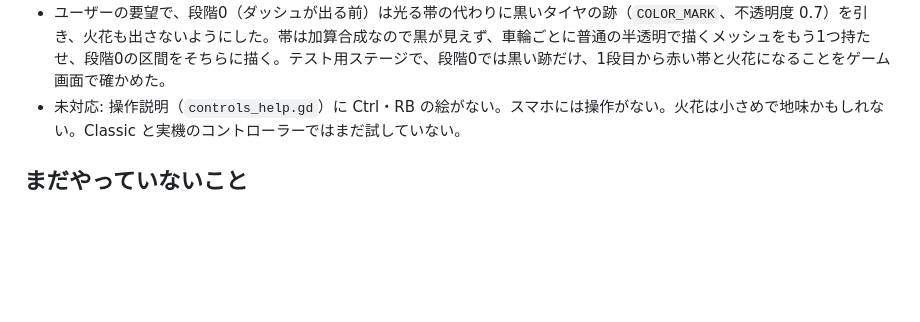
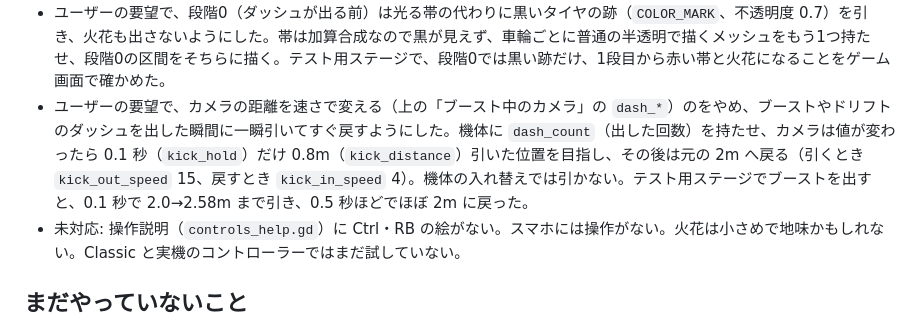
Before and after one commit to acaValkyrie/ugokuita-adventure-uec, a Markdown page: progress.md, the part around the change. Rendered like a GitHub page; blank space fills up the shorter version.

Commit message:
進捗メモに、ダッシュを出した瞬間にカメラを一瞬引くようにしたことを記録する

```diff
--- a/progress.md
+++ b/progress.md
@@ -834,6 +834,7 @@ codex exec --skip-git-repo-check --sandbox workspace-write \
 - ドリフトをつなげると、ダッシュが速さに上乗せされ、ドリフト中は速さを保つので、4回で 16.6→22.2→26.9→29.7m/s と際限なく上がっていた。`BOOST_MAX_SPEED_RATIO`（2.2、最高速度に対する倍率）を足し、ブーストとダッシュは押す向きの速さがそれを超えたら押さないようにした。ふだんのブーストの最高速度（約 13m/s）に合わせた値で、1回だけ使うときの速さは変わらない。4回つなげても最高 13.7m/s に収まった。
 - ユーザーの要望で、ドリフトを LB（`button_index` 9）でもできるようにした。RB はそのまま。上の計測は LB で行った。操作説明のアイコンはまだ足していない（main に入れるときに Ctrl・RB と一緒に足す）。
 - ユーザーの要望で、段階0（ダッシュが出る前）は光る帯の代わりに黒いタイヤの跡（`COLOR_MARK`、不透明度 0.7）を引き、火花も出さないようにした。帯は加算合成なので黒が見えず、車輪ごとに普通の半透明で描くメッシュをもう1つ持たせ、段階0の区間をそちらに描く。テスト用ステージで、段階0では黒い跡だけ、1段目から赤い帯と火花になることをゲーム画面で確かめた。
+- ユーザーの要望で、カメラの距離を速さで変える（上の「ブースト中のカメラ」の `dash_*`）のをやめ、ブーストやドリフトのダッシュを出した瞬間に一瞬引いてすぐ戻すようにした。機体に `dash_count`（出した回数）を持たせ、カメラは値が変わったら 0.1 秒（`kick_hold`）だけ 0.8m（`kick_distance`）引いた位置を目指し、その後は元の 2m へ戻る（引くとき `kick_out_speed` 15、戻すとき `kick_in_speed` 4）。機体の入れ替えでは引かない。テスト用ステージでブーストを出すと、0.1 秒で 2.0→2.58m まで引き、0.5 秒ほどでほぼ 2m に戻った。
 - 未対応: 操作説明（`controls_help.gd`）に Ctrl・RB の絵がない。スマホには操作がない。火花は小さめで地味かもしれない。Classic と実機のコントローラーではまだ試していない。
 
 ## まだやっていないこと
```
